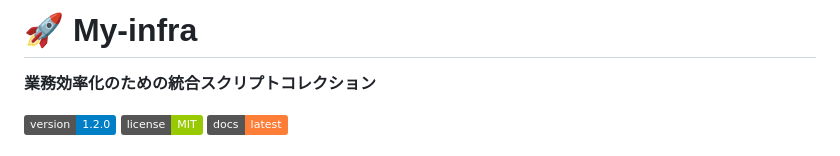
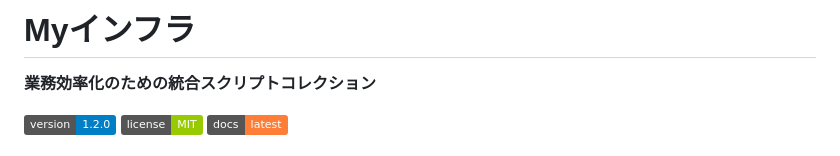
Before and after one commit to shumasod/My-infra, a Markdown page: README.md, the part around the change. GitHub-like rendering; badges without logos.

Commit message:
README.md を更新

```diff
--- a/README.md
+++ b/README.md
@@ -1,5 +1,5 @@
 
-# 🚀 My-infra
+# Myインフラ
 
 **業務効率化のための統合スクリプトコレクション**
 
```
